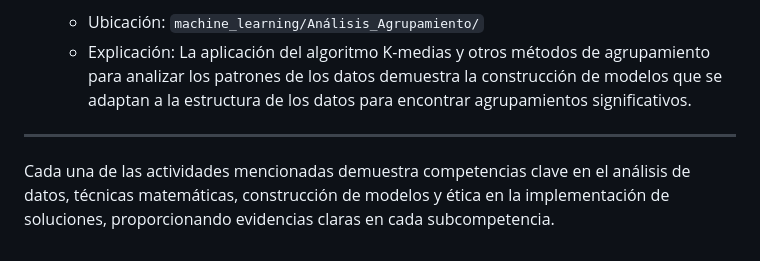
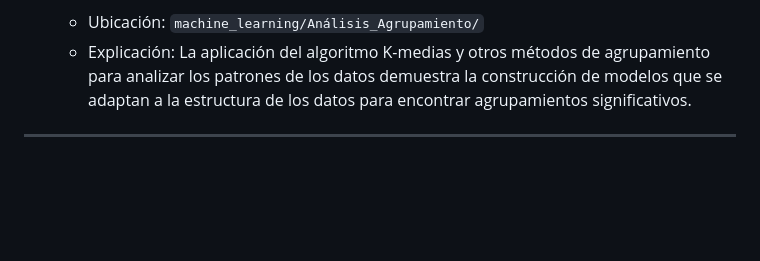
Before and after one commit to samgbsr/portafolio_concentracion, a Markdown page: README.md, the part around the change. Rendered like a GitHub page; blank space fills up the shorter version.

```diff
--- a/README.md
+++ b/README.md
@@ -63,5 +63,3 @@ Este archivo explica cómo las actividades en este repositorio desarrollan las s
   - Explicación: La aplicación del algoritmo K-medias y otros métodos de agrupamiento para analizar los patrones de los datos demuestra la construcción de modelos que se adaptan a la estructura de los datos para encontrar agrupamientos significativos.
 
 ---
-
-Cada una de las actividades mencionadas demuestra competencias clave en el análisis de datos, técnicas matemáticas, construcción de modelos y ética en la implementación de soluciones, proporcionando evidencias claras en cada subcompetencia.
```
